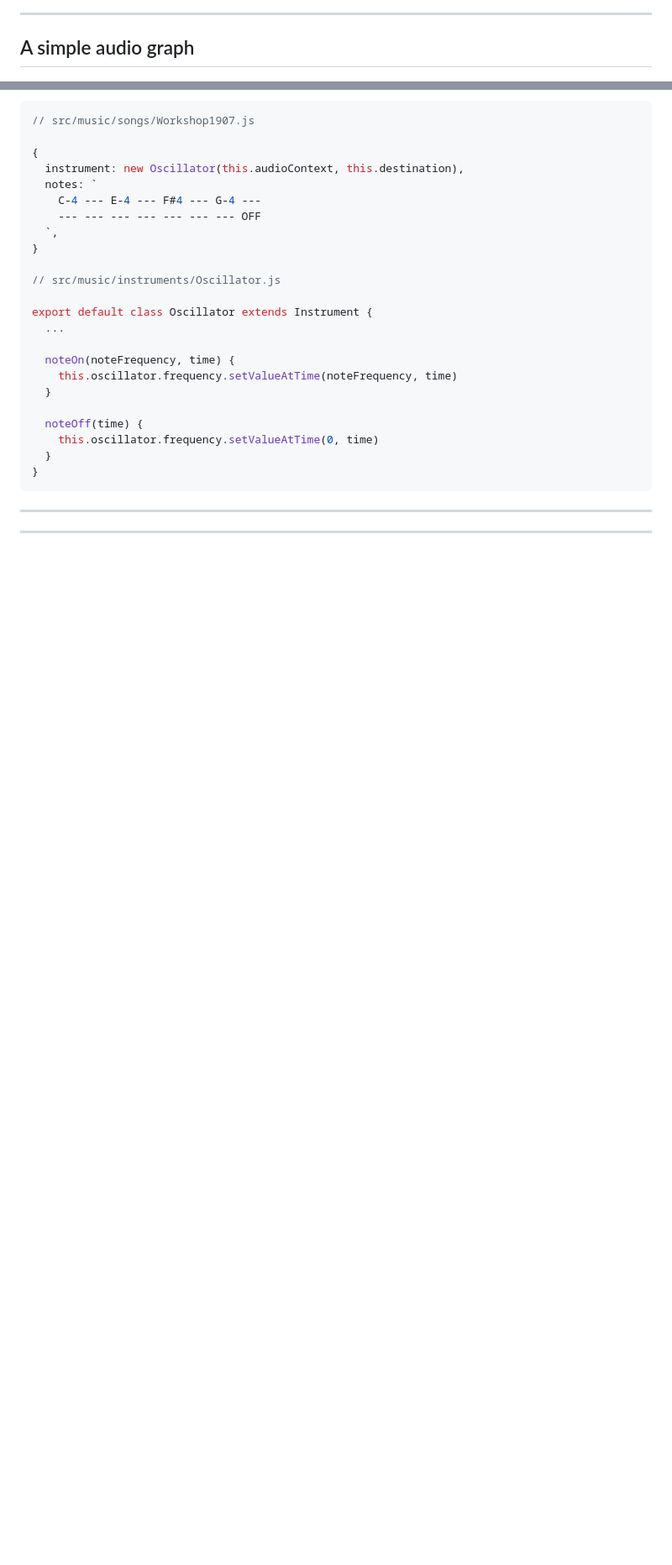
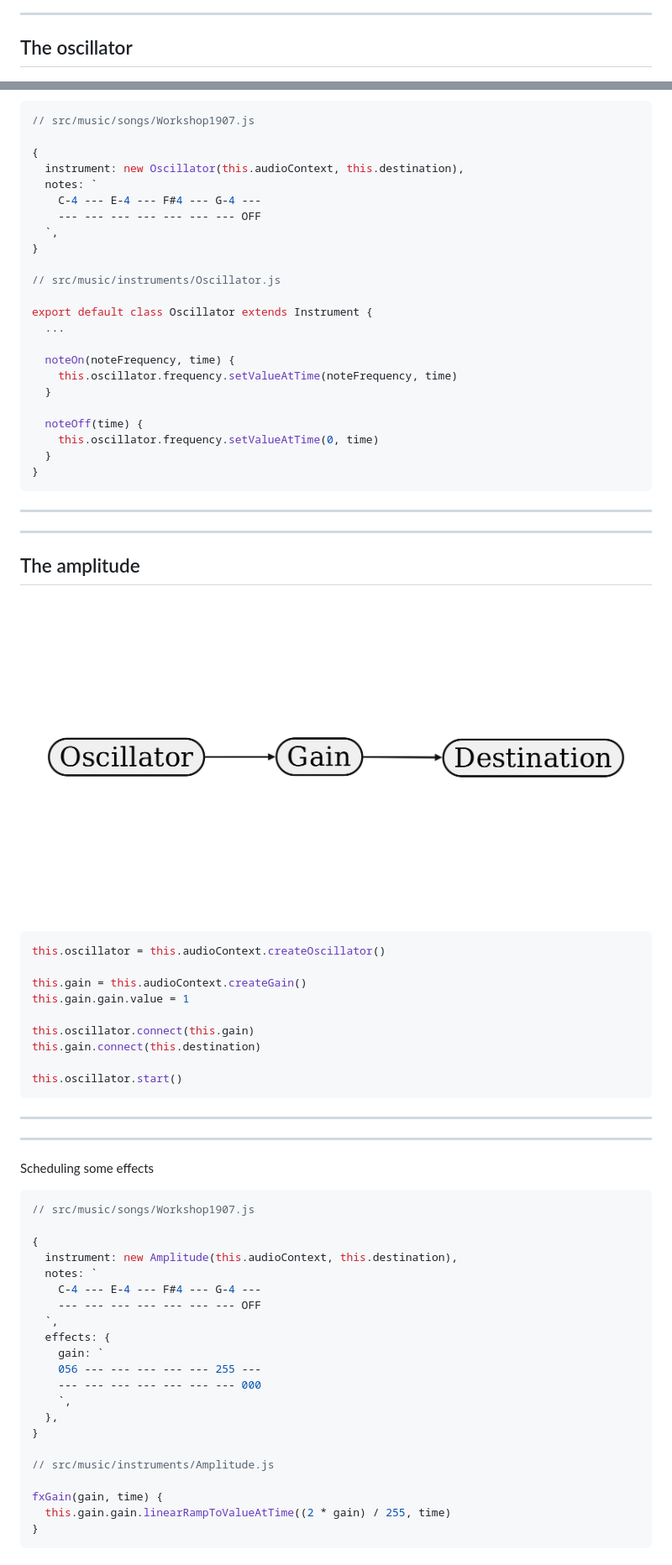
Before and after one commit to Volcomix/music-synthesis-js, a Markdown page: slides.md, 2 parts joined by grey strips. Shown: that part at 84% size. GitHub-like rendering; pictures changed too: assets/amplitude.png (added); blank space fills up the shorter version.

Commit message:
Add amplitude slides

````diff
--- a/slides.md
+++ b/slides.md
@@ -110,7 +110,7 @@ export default class Workshop1907 extends Song {
 
 ---
 
-## A simple audio graph
+## The oscillator
 
 ![](assets/oscillator.png) <!-- .element: width="90%" style="margin: -18% 0" class="plain" -->
 
@@ -171,3 +171,54 @@ export default class Oscillator extends Instrument {
 ---
 
 <!-- .slide: data-background-iframe="http://localhost:8080/Demo/2" data-background-interactive -->
+
+---
+
+## The amplitude
+
+![](assets/amplitude.png) <!-- .element: style="margin: -15% 0" class="plain" -->
+
+```js
+this.oscillator = this.audioContext.createOscillator()
+
+this.gain = this.audioContext.createGain()
+this.gain.gain.value = 1
+
+this.oscillator.connect(this.gain)
+this.gain.connect(this.destination)
+
+this.oscillator.start()
+```
+
+---
+
+<!-- .slide: data-background-iframe="http://localhost:8080/Demo/3" data-background-interactive -->
+
+---
+
+Scheduling some effects
+
+```js
+// src/music/songs/Workshop1907.js
+
+{
+  instrument: new Amplitude(this.audioContext, this.destination),
+  notes: `
+    C-4 --- E-4 --- F#4 --- G-4 ---
+    --- --- --- --- --- --- --- OFF
+  `,
+  effects: {
+    gain: `
+    056 --- --- --- --- --- 255 ---
+    --- --- --- --- --- --- --- 000
+    `,
+  },
+}
+
+// src/music/instruments/Amplitude.js
+
+fxGain(gain, time) {
+  this.gain.gain.linearRampToValueAtTime((2 * gain) / 255, time)
+}
+```
+
````
Also changed, not shown: other parts of slides.md (+10 -1 lines), assets/envelope.png (added).
